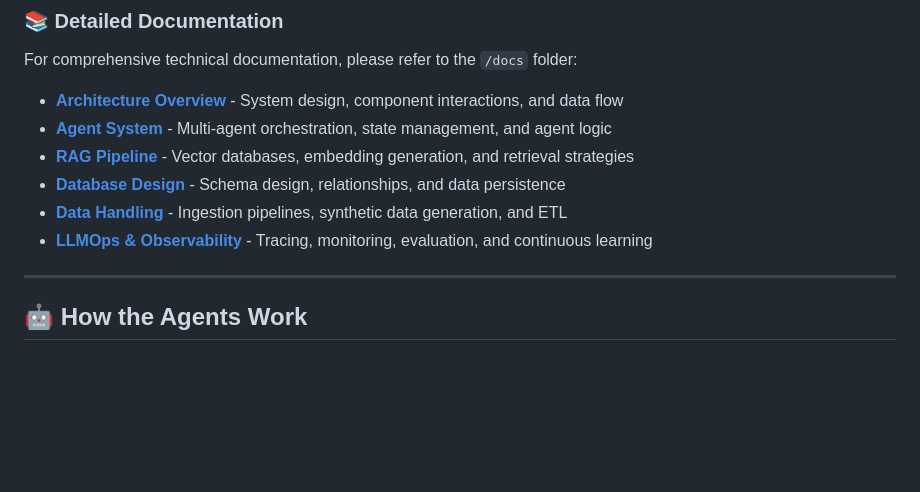
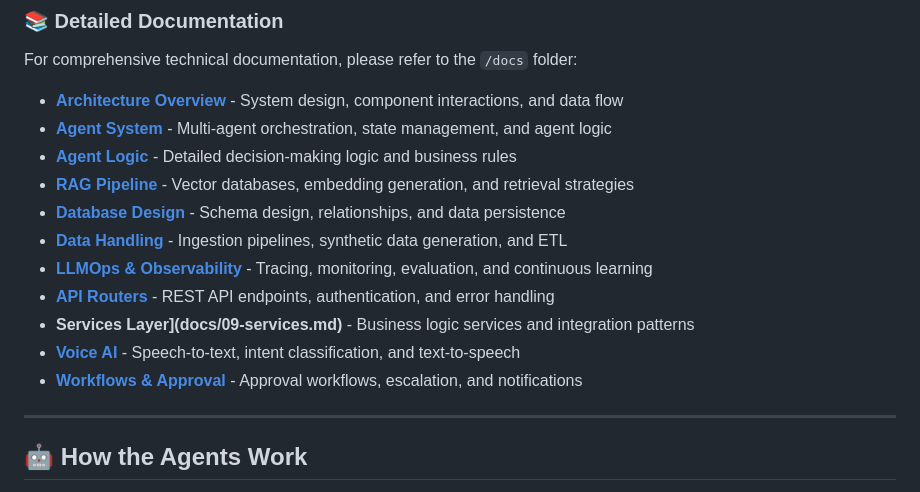
Before and after one commit to knight22-21/MedClaim, a Markdown page: README.md, the part around the change. Drawn GitHub-style; blank space fills up the shorter version.

```diff
--- a/README.md
+++ b/README.md
@@ -62,10 +62,15 @@ For comprehensive technical documentation, please refer to the `/docs` folder:
 
 - **[Architecture Overview](docs/01-architecture.md)** - System design, component interactions, and data flow
 - **[Agent System](docs/02-agents.md)** - Multi-agent orchestration, state management, and agent logic
+- **[Agent Logic](docs/06-agent-logic.md)** - Detailed decision-making logic and business rules
 - **[RAG Pipeline](docs/03-rag.md)** - Vector databases, embedding generation, and retrieval strategies
 - **[Database Design](docs/04-database.md)** - Schema design, relationships, and data persistence
 - **[Data Handling](docs/05-data-handling.md)** - Ingestion pipelines, synthetic data generation, and ETL
-- **[LLMOps & Observability](docs/06-llmops.md)** - Tracing, monitoring, evaluation, and continuous learning
+- **[LLMOps & Observability](docs/07-llmops.md)** - Tracing, monitoring, evaluation, and continuous learning
+- **[API Routers](docs/08-api-routers.md)** - REST API endpoints, authentication, and error handling
+- **Services Layer](docs/09-services.md)** - Business logic services and integration patterns
+- **[Voice AI](docs/10-voice-ai.md)** - Speech-to-text, intent classification, and text-to-speech
+- **[Workflows & Approval](docs/11-workflows-approval.md)** - Approval workflows, escalation, and notifications
 
 ---
 
```
